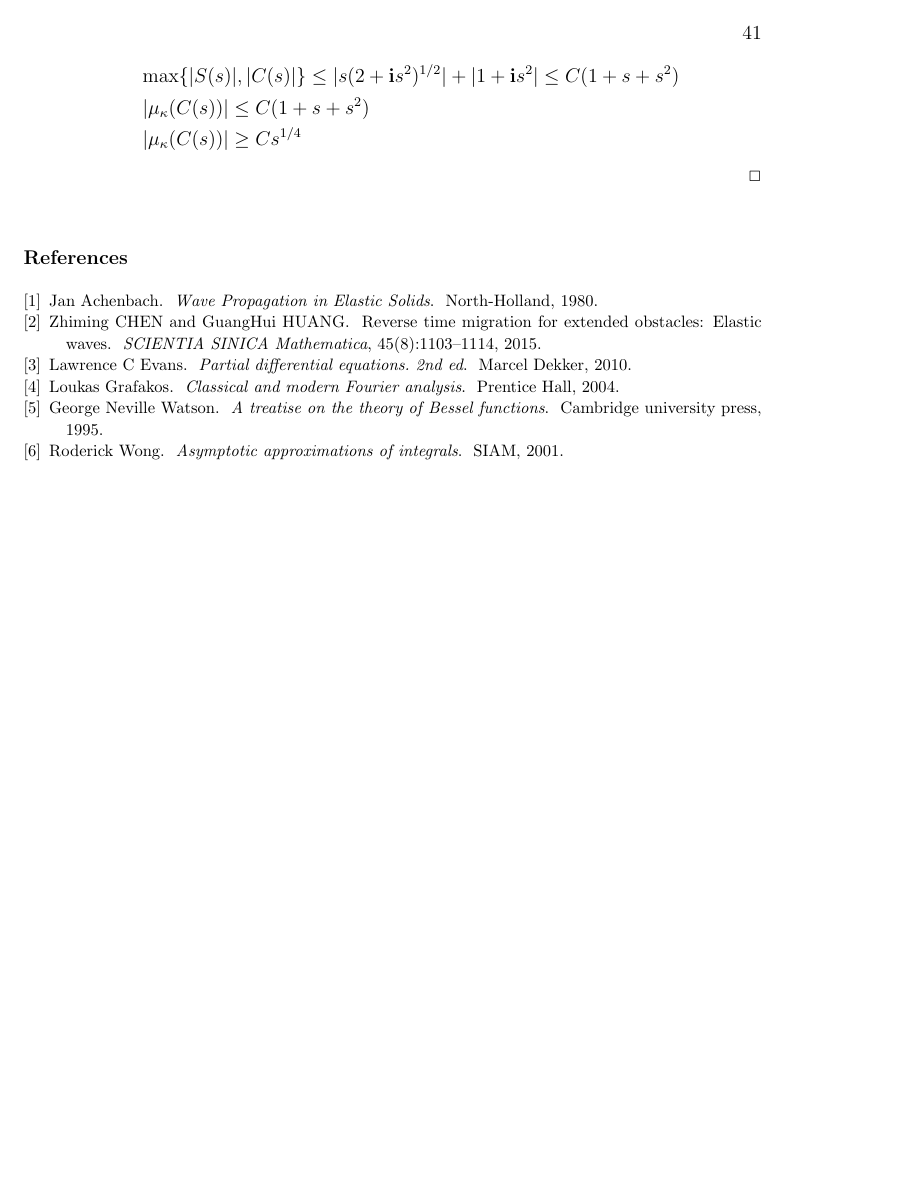
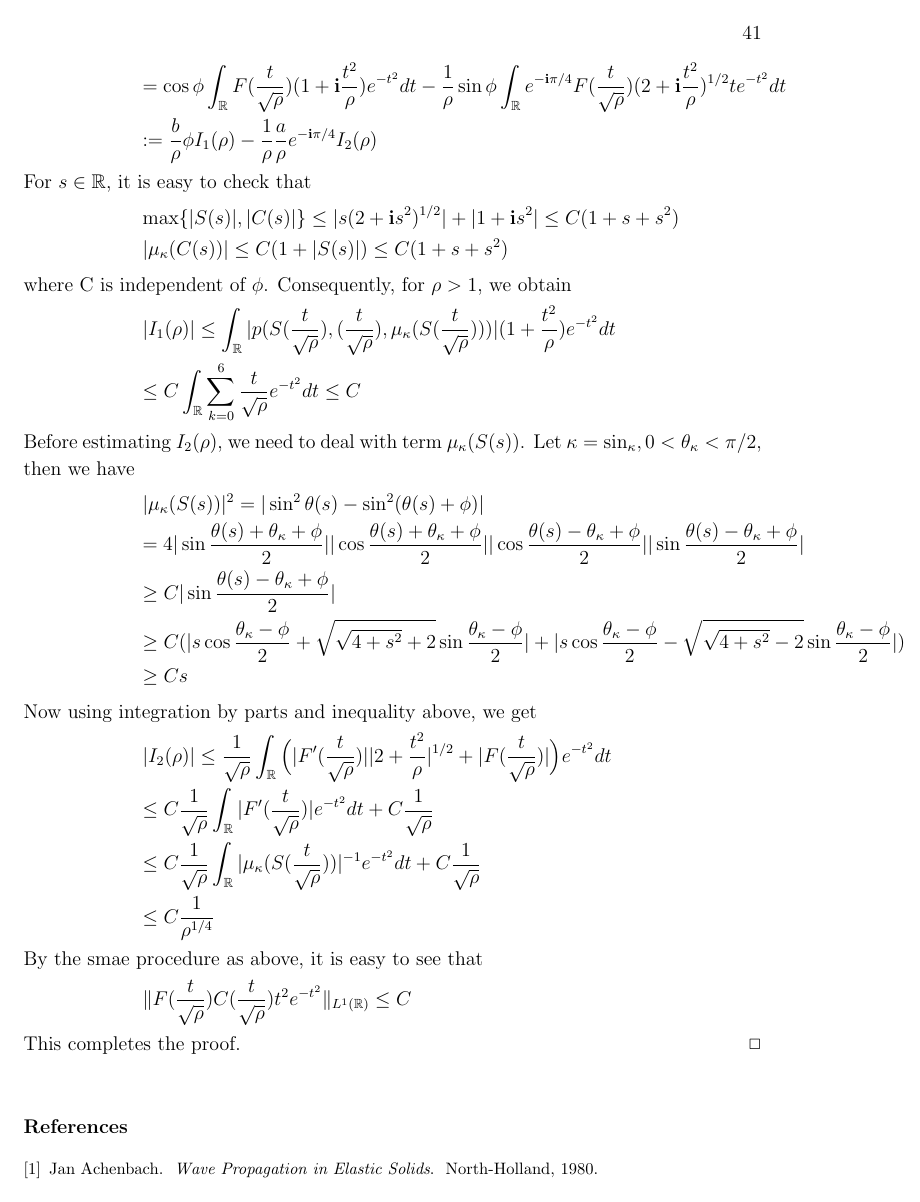
Before and after one commit to zhoushiqi47/studying, a LaTeX paper (Estimate of Dirichlet Green Tensor.tex): page 41 of 41 before the commit and page 41 of 42 after it. Compiled offline with pdfLaTeX.

Commit message:
add proof of our stationary phase lemma

```diff
--- a/Estimate of Dirichlet Green Tensor.tex
+++ b/Estimate of Dirichlet Green Tensor.tex
@@ -1766,13 +1768,39 @@ The lemma follows immediately from the fact that $(1+\i s)^{-1/2}=1+O(|s|),s\in\
 By lemme \ref{new_station_phase}, it suffice to estimate the integral $I(\rho)$ where
 \ben
 I(\rho)=\int_{\R}F(\frac{t}{\sqrt{\rho}})C(\frac{t}{\sqrt{\rho}})e^{-t^2}dt \\
-\leq \cos\phi|\int_{\R}F(\frac{t}{\sqrt{\rho}})(1+\i\frac{t^2}{\rho})e^{-t^2}dt|+\frac{1}{\rho}\sin\phi|\int_{\R}F(\frac{t}{\sqrt{\rho}})(2+\i\frac{t^2}{\rho})^{1/2}te^{-t^2}dt|
-\een
+= \cos\phi\int_{\R}F(\frac{t}{\sqrt{\rho}})(1+\i\frac{t^2}{\rho})e^{-t^2}dt-\frac{1}{\rho}\sin\phi\int_{\R}e^{-\i\pi/4} F(\frac{t}{\sqrt{\rho}})(2+\i\frac{t^2}{\rho})^{1/2}te^{-t^2}dt \\
+:=\frac{b}{\rho}\phi I_1(\rho)-\frac{1}{\rho}\frac{a}{\rho} e^{-\i\pi/4} I_2(\rho)
+\een
+For $s\in\R$, it is easy to check that
 \ben
 \max\{|S(s)|,|C(s)|\}\leq |s(2+\i s^2)^{1/2}|+|1+\i s^2|\leq C(1+s+s^2)\\
-|\mu_\kappa(C(s))|\leq C (1+s+s^2) \\
-|\mu_\kappa(C(s))|\geq C s^{1/4}
-\een
+|\mu_\kappa(C(s))|\leq C(1+|S(s)|)\leq C (1+s+s^2)
+\een
+where C is independent of $\phi$. Consequently, for $\rho>1$, we obtain
+\ben
+|I_1(\rho)|\leq\int_\R |p(S(\frac{t}{\sqrt{\rho}}),(\frac{t}{\sqrt{\rho}}),\mu_\kappa(S(\frac{t}{\sqrt{\rho}})))|(1+\frac{t^2}{\rho})e^{-t^2}dt \\
+\leq C\int_\R\sum_{k=0}^{6}\frac{t}{\sqrt{\rho}}e^{-t^2}dt\leq C
+\een
+Before estimating $I_2(\rho)$, we need to deal with term $\mu_\kappa(S(s))$. Let $\kappa=\sin_\kappa,0<\theta_\kappa<\pi/2$, then we have
+\ben
+|\mu_\kappa(S(s))|^2=|\sin^2\theta(s)-\sin^2(\theta(s)+\phi)|\\
+=4|\sin\frac{\theta(s)+\theta_\kappa+\phi}{2}||\cos\frac{\theta(s)+\theta_\kappa+\phi}{2}||\cos\frac{\theta(s)-\theta_\kappa+\phi}{2}||\sin\frac{\theta(s)-\theta_\kappa+\phi}{2}| \\
+\geq C|\sin\frac{\theta(s)-\theta_\kappa+\phi}{2}| \\
+\geq C(|s\cos\frac{\theta_\kappa-\phi}{2}+\sqrt{\sqrt{4+s^2}+2}\sin\frac{\theta_\kappa-\phi}{2}|+|s\cos\frac{\theta_\kappa-\phi}{2}-\sqrt{\sqrt{4+s^2}-2}\sin\frac{\theta_\kappa-\phi}{2}|) \\
+\geq C s
+\een
+Now using integration by parts and inequality above, we get
+\ben
+|I_2(\rho)|\leq\frac{1}{\sqrt{\rho}}\int_\R\Big( |F'(\frac{t}{\sqrt{\rho}})||2+\frac{t^2}{\rho}|^{1/2}+|F(\frac{t}{\sqrt{\rho}})|\Big)e^{-t^2}dt \\
+\leq C\frac{1}{\sqrt{\rho}}\int_\R |F'(\frac{t}{\sqrt{\rho}})|e^{-t^2}dt + C\frac{1}{\sqrt{\rho}} \\
+\leq C\frac{1}{\sqrt{\rho}}\int_\R |\mu_\kappa(S(\frac{t}{\sqrt{\rho}}))|^{-1}e^{-t^2}dt + C\frac{1}{\sqrt{\rho}}\\
+\leq C \frac{1}{\rho^{1/4}}
+\een
+By the smae procedure as above, it is easy to see that
+\ben
+\|F(\frac{t}{\sqrt{\rho}})C(\frac{t}{\sqrt{\rho}})t^2e^{-t^2}\|_{L^1(\R)}\leq C
+\een
+This completes the proof.
 \finproof
 \section*{References}
 \bibliography{eee}
```
Also changed, not shown: Estimate of Dirichlet Green Tensor.pdf, Estimate of Dirichlet Green Tensor.tex (10 more changed lines), 2 other files.
